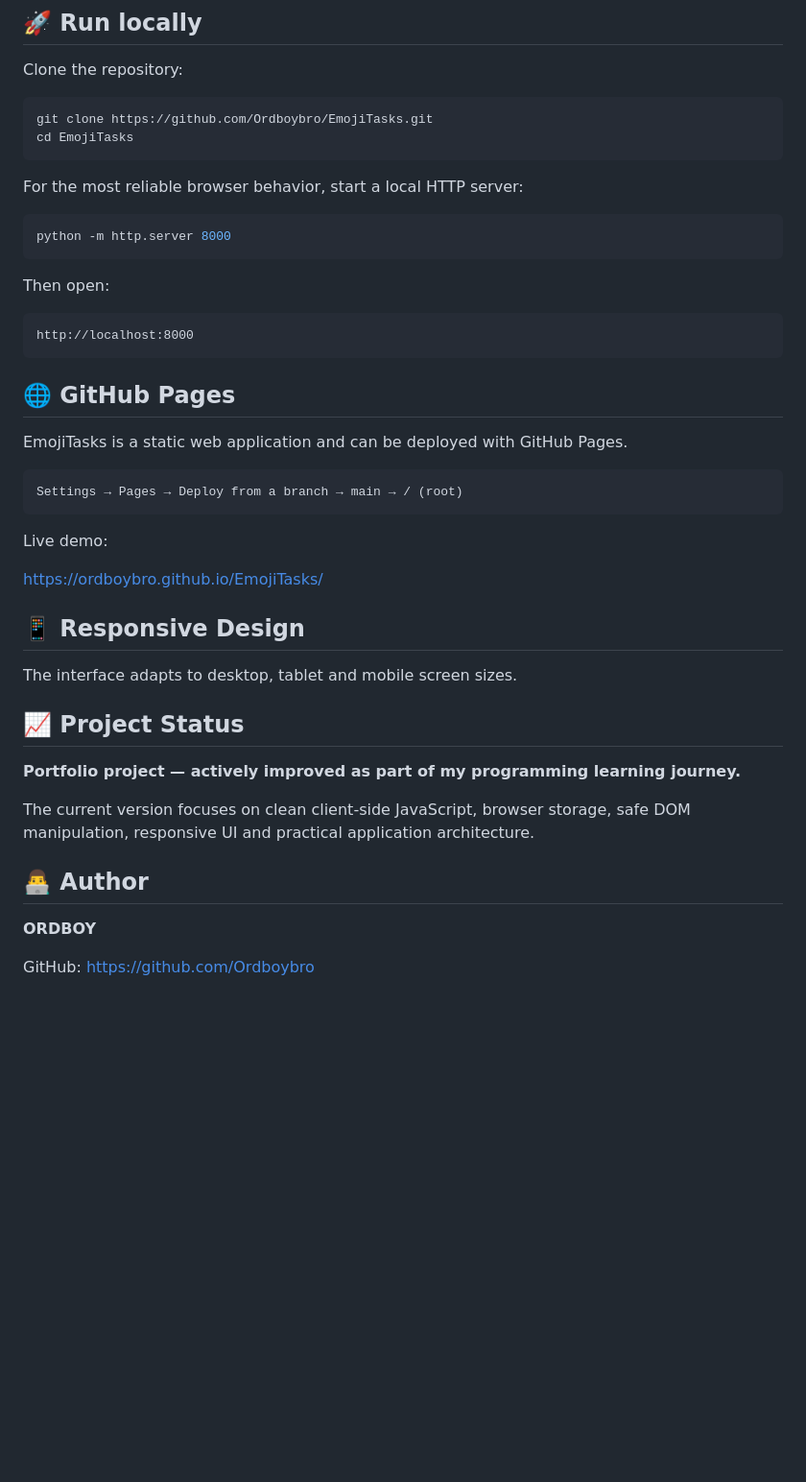
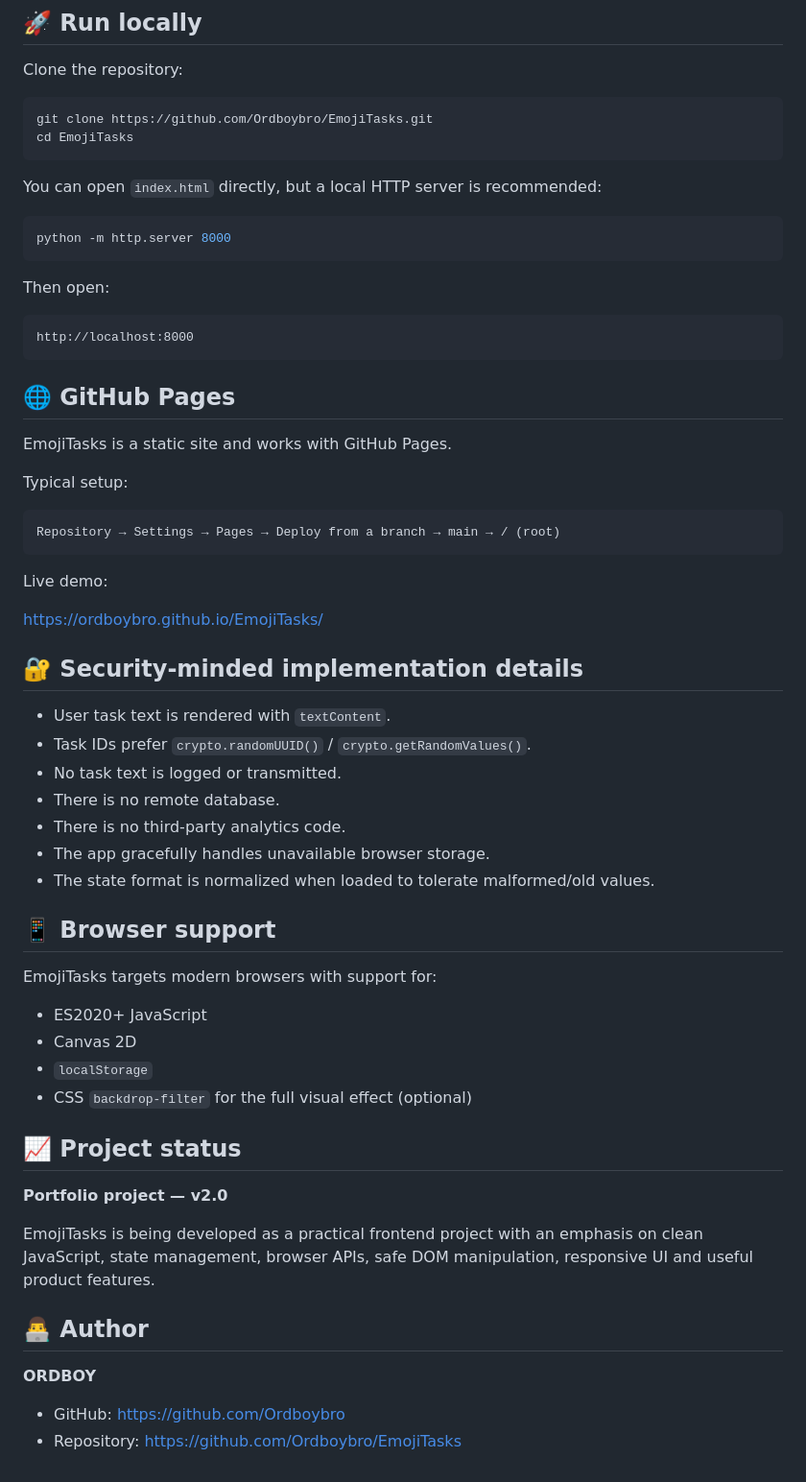
Before and after one commit to Ordboybro/EmojiTasks, a Markdown page: README.md, the part around one of its changes. Shown at 96% size. GitHub-like rendering; blank space fills up the shorter version.

````diff
--- a/README.md
+++ b/README.md
@@ -89,7 +146,7 @@ git clone https://github.com/Ordboybro/EmojiTasks.git
 cd EmojiTasks
 ```
 
-For the most reliable browser behavior, start a local HTTP server:
+You can open `index.html` directly, but a local HTTP server is recommended:
 
 ```bash
 python -m http.server 8000
@@ -103,28 +160,46 @@ http://localhost:8000
 
 ## 🌐 GitHub Pages
 
-EmojiTasks is a static web application and can be deployed with GitHub Pages.
+EmojiTasks is a static site and works with GitHub Pages.
+
+Typical setup:
 
 ```text
-Settings → Pages → Deploy from a branch → main → / (root)
+Repository → Settings → Pages → Deploy from a branch → main → / (root)
 ```
 
 Live demo:
 
 https://ordboybro.github.io/EmojiTasks/
 
-## 📱 Responsive Design
+## 🔐 Security-minded implementation details
 
-The interface adapts to desktop, tablet and mobile screen sizes.
+- User task text is rendered with `textContent`.
+- Task IDs prefer `crypto.randomUUID()` / `crypto.getRandomValues()`.
+- No task text is logged or transmitted.
+- There is no remote database.
+- There is no third-party analytics code.
+- The app gracefully handles unavailable browser storage.
+- The state format is normalized when loaded to tolerate malformed/old values.
 
-## 📈 Project Status
+## 📱 Browser support
 
-**Portfolio project — actively improved as part of my programming learning journey.**
+EmojiTasks targets modern browsers with support for:
 
-The current version focuses on clean client-side JavaScript, browser storage, safe DOM manipulation, responsive UI and practical application architecture.
+- ES2020+ JavaScript
+- Canvas 2D
+- `localStorage`
+- CSS `backdrop-filter` for the full visual effect (optional)
+
+## 📈 Project status
+
+**Portfolio project — v2.0**
+
+EmojiTasks is being developed as a practical frontend project with an emphasis on clean JavaScript, state management, browser APIs, safe DOM manipulation, responsive UI and useful product features.
 
 ## 👨‍💻 Author
 
 **ORDBOY**
 
-GitHub: https://github.com/Ordboybro
+- GitHub: https://github.com/Ordboybro
+- Repository: https://github.com/Ordboybro/EmojiTasks
````
Also changed, not shown: other parts of README.md (+96 -39 lines).
